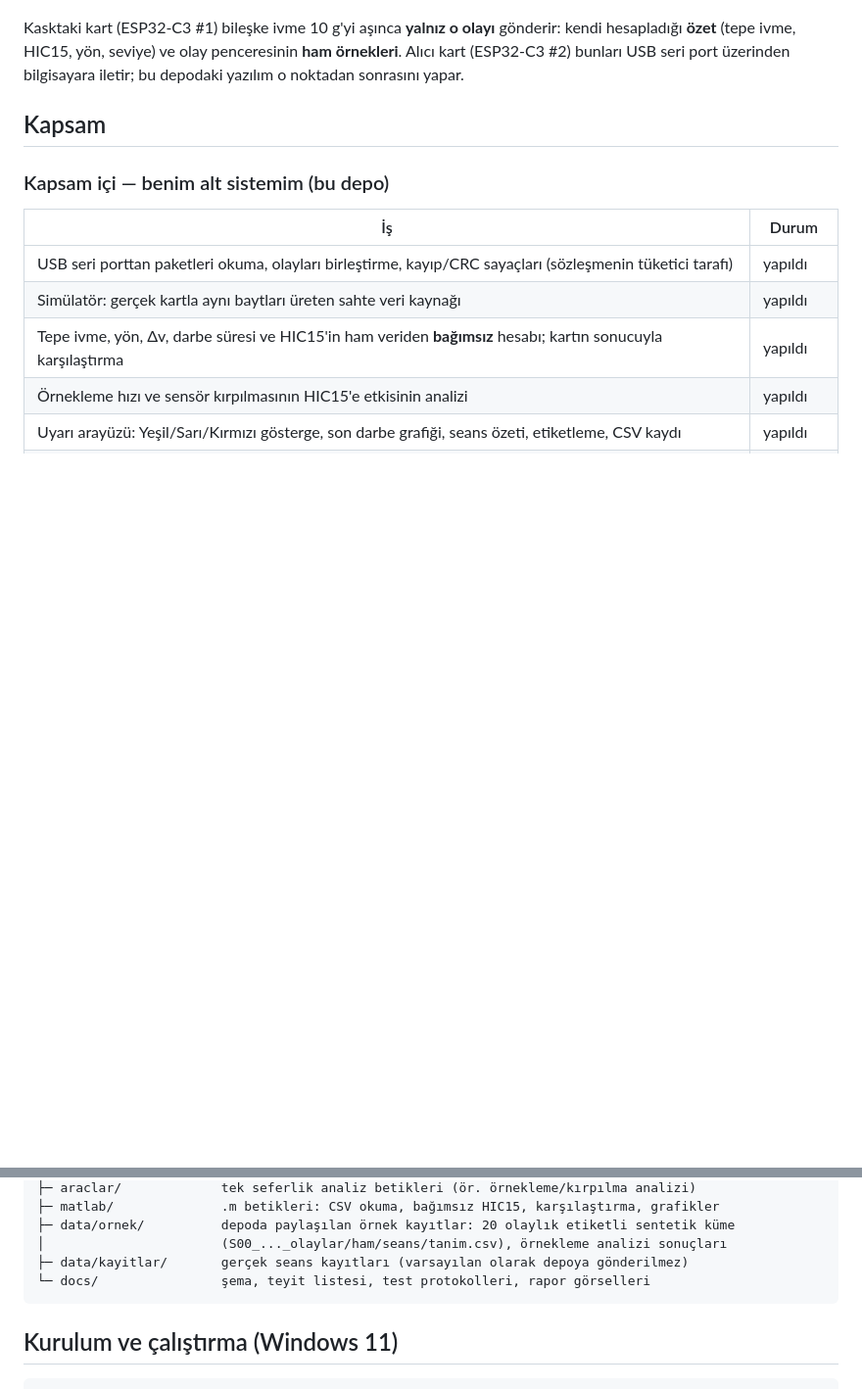
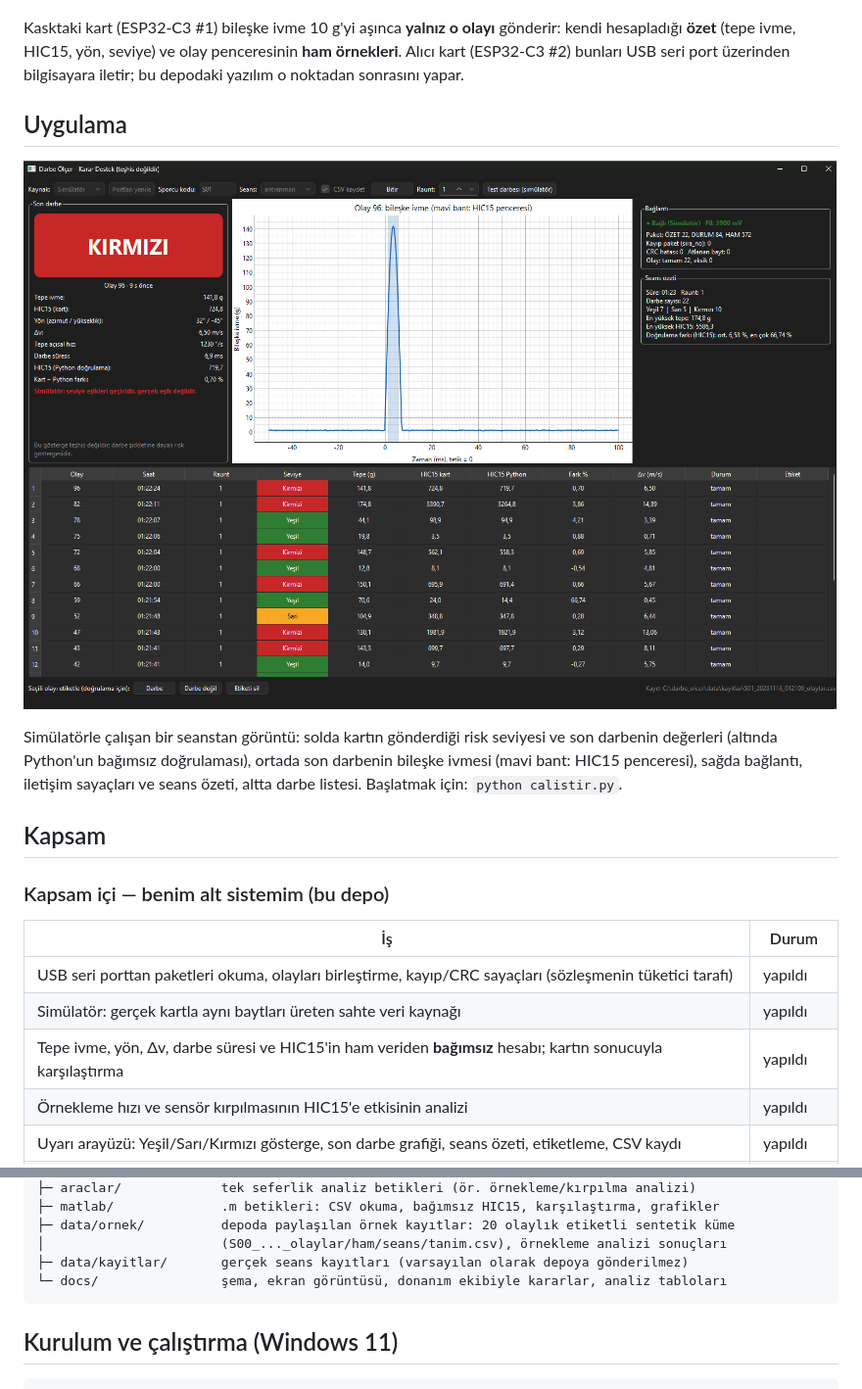
Before and after one commit to yagizes06-byte/bitirme-sinyal-isleme, a Markdown page: README.md, 2 parts joined by grey strips. Shown at 98% size. Rendered like a GitHub page; pictures changed too: docs/ekran_goruntusu.png (added); blank space fills up the shorter version.

Commit message:
Uygulama ekran goruntusu eklendi; mukerrer sema kaldirildi

````diff
--- a/README.md
+++ b/README.md
@@ -17,6 +17,15 @@ Kasktaki kart (ESP32-C3 #1) bileşke ivme 10 g'yi aşınca **yalnız o olayı**
 hesapladığı **özet** (tepe ivme, HIC15, yön, seviye) ve olay penceresinin **ham örnekleri**.
 Alıcı kart (ESP32-C3 #2) bunları USB seri port üzerinden bilgisayara iletir; bu depodaki
 yazılım o noktadan sonrasını yapar.
+
+## Uygulama
+
+![Uygulamanın ekran görüntüsü](docs/ekran_goruntusu.png)
+
+Simülatörle çalışan bir seanstan görüntü: solda kartın gönderdiği risk seviyesi ve son darbenin
+değerleri (altında Python'un bağımsız doğrulaması), ortada son darbenin bileşke ivmesi (mavi
+bant: HIC15 penceresi), sağda bağlantı, iletişim sayaçları ve seans özeti, altta darbe listesi.
+Başlatmak için: `python calistir.py`.
 
 ## Kapsam
 
@@ -430,7 +439,7 @@ C:\darbe_olcer
 ├─ data/ornek/          depoda paylaşılan örnek kayıtlar: 20 olaylık etiketli sentetik küme
 │                       (S00_..._olaylar/ham/seans/tanim.csv), örnekleme analizi sonuçları
 ├─ data/kayitlar/       gerçek seans kayıtları (varsayılan olarak depoya gönderilmez)
-└─ docs/                şema, teyit listesi, test protokolleri, rapor görselleri
+└─ docs/                şema, ekran görüntüsü, donanım ekibiyle kararlar, analiz tabloları
 ```
 
 ## Kurulum ve çalıştırma (Windows 11)
````
Also changed, not shown: sistem_semasi_guncel.png (deleted).
